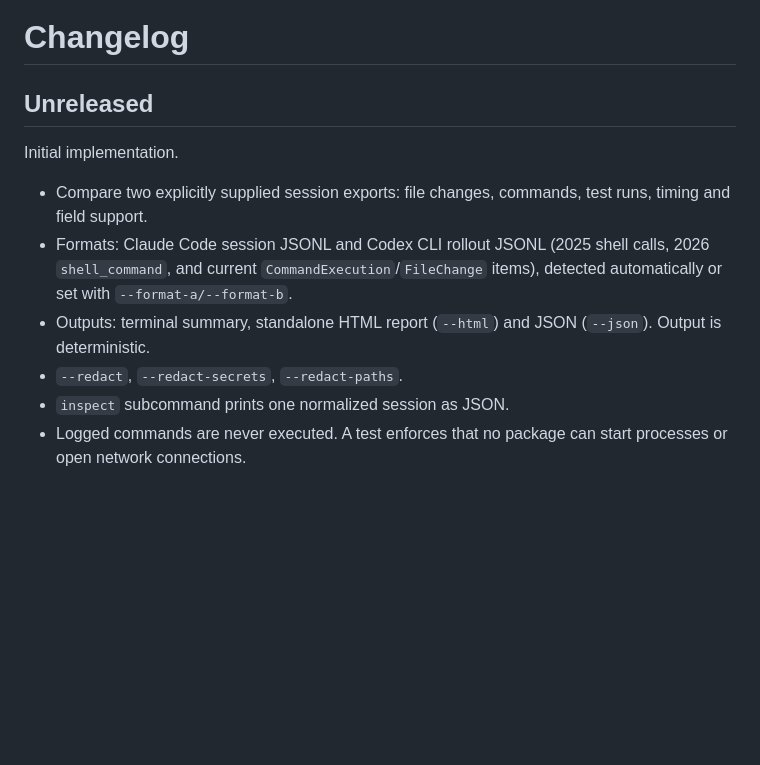
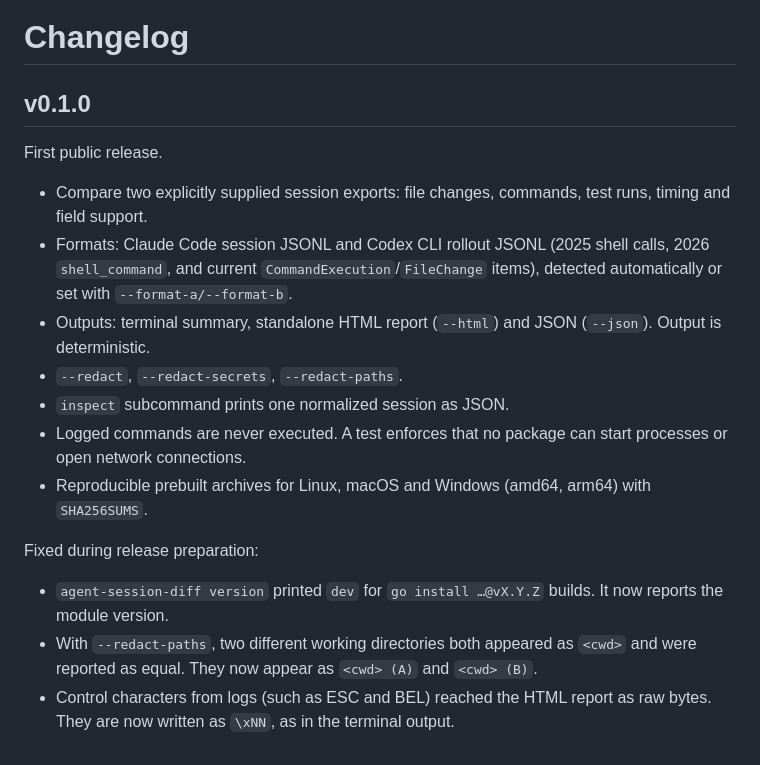
Before and after one commit to jahau/agent-session-diff, a Markdown page: CHANGELOG.md, the part around the change. Drawn GitHub-style; blank space fills up the shorter version.

```diff
--- a/CHANGELOG.md
+++ b/CHANGELOG.md
@@ -1,8 +1,8 @@
 # Changelog
 
-## Unreleased
+## v0.1.0
 
-Initial implementation.
+First public release.
 
 - Compare two explicitly supplied session exports: file changes, commands,
   test runs, timing and field support.
@@ -15,3 +15,15 @@ Initial implementation.
 - `inspect` subcommand prints one normalized session as JSON.
 - Logged commands are never executed. A test enforces that no package can
   start processes or open network connections.
+- Reproducible prebuilt archives for Linux, macOS and Windows (amd64, arm64)
+  with `SHA256SUMS`.
+
+Fixed during release preparation:
+
+- `agent-session-diff version` printed `dev` for `go install …@vX.Y.Z`
+  builds. It now reports the module version.
+- With `--redact-paths`, two different working directories both appeared as
+  `<cwd>` and were reported as equal. They now appear as `<cwd> (A)` and
+  `<cwd> (B)`.
+- Control characters from logs (such as ESC and BEL) reached the HTML report
+  as raw bytes. They are now written as `\xNN`, as in the terminal output.
```
Also changed, not shown: README.md (+42 -7 lines), docs/license-review.md (+6 -4 lines), docs/release-notes/v0.1.0.md (added, +62 -0 lines), docs/screenshots/terminal-summary.png.
